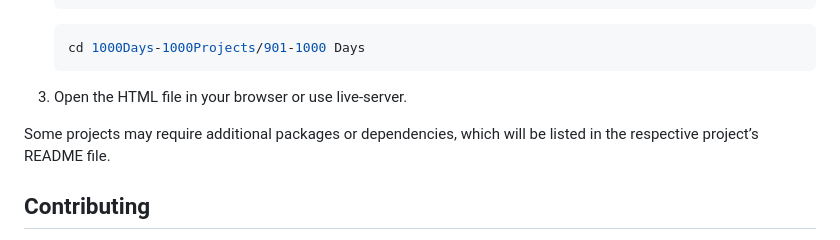
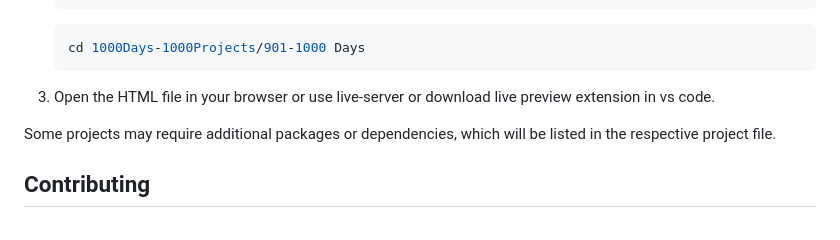
Before and after one commit to AngJianming/1000Days-1000Projects, a Markdown page: README.md, the part around the change. Drawn GitHub-style.

````diff
--- a/README.md
+++ b/README.md
@@ -80,9 +80,9 @@ To run a project locally:
     ```bash
     cd 1000Days-1000Projects/901-1000 Days
     ```
-3. Open the HTML file in your browser or use live-server.
+3. Open the HTML file in your browser or use live-server or download live preview extension in vs code.
 
-Some projects may require additional packages or dependencies, which will be listed in the respective project’s README file.
+Some projects may require additional packages or dependencies, which will be listed in the respective project file.
 
 ## Contributing
 Contributions are welcome! If you have a JavaScript project idea or would like to improve existing projects, please open a pull request or create an issue.
````
